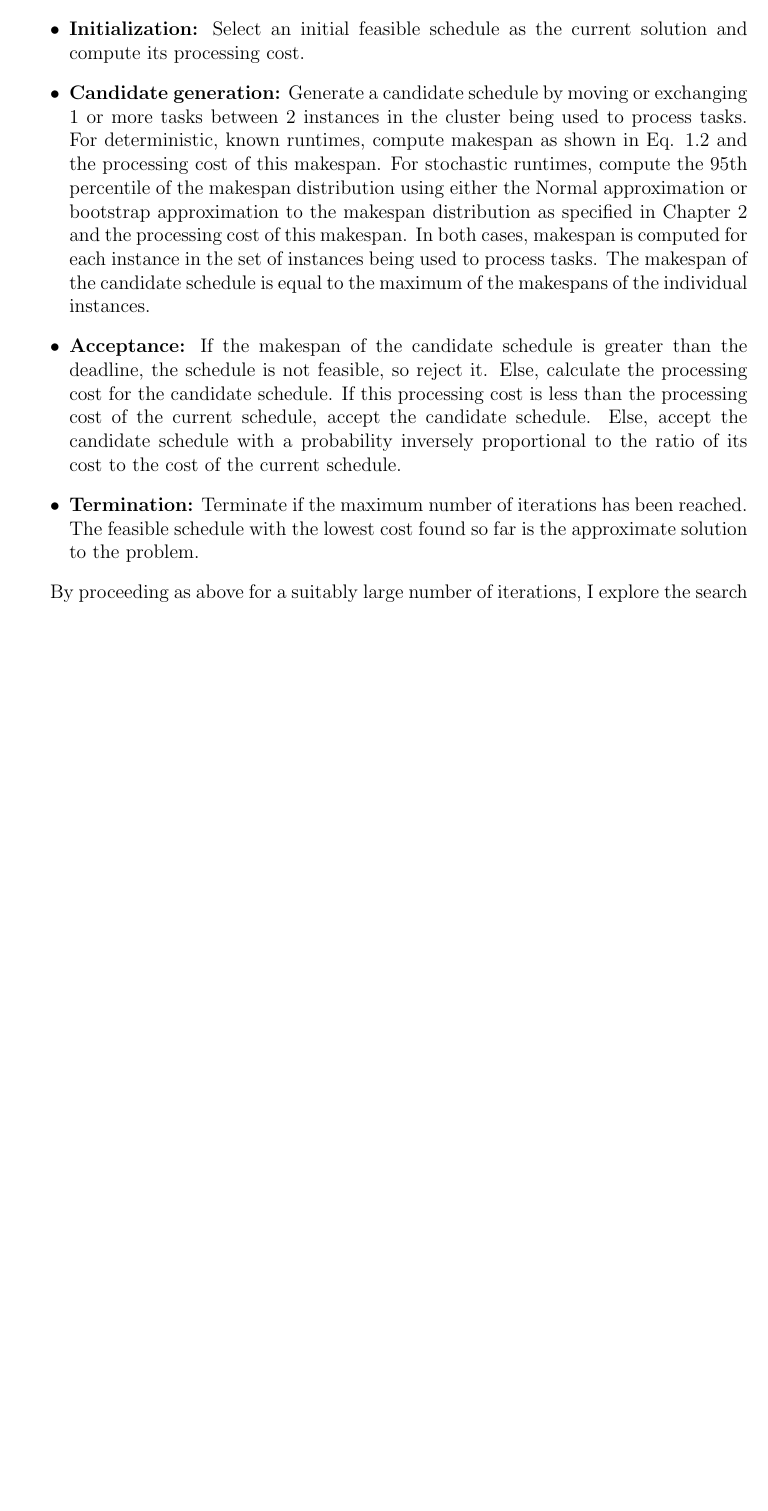
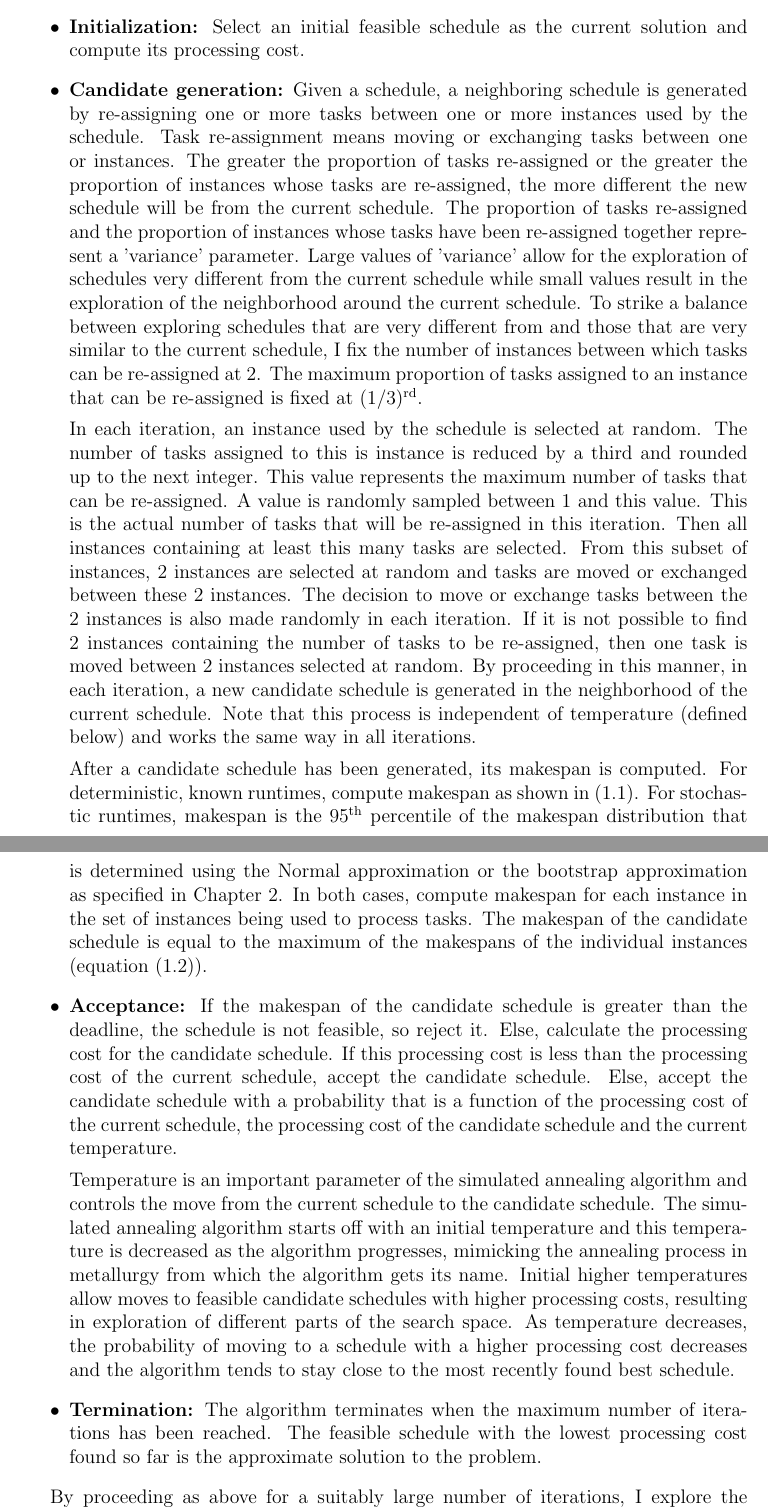
Before and after one commit to niranjv/ucscamsms2015, a LaTeX thesis (content/report.tex): part of page 29 of 38 before the commit and two parts of pages 29 and 30 of 39 after it, the two joined at a grey line, cut so that both start at the same text, the shorter picture padded with empty space. Compiled offline with pdfLaTeX.

Commit message:
more edits based on comments from Prof Draper and Prof Herbie Lee

```diff
--- a/content/report.tex
+++ b/content/report.tex
@@ -577,3 +577,4 @@ I chose Simulated annealing as the local search method in this report based on i
 
 \section{Method}
 
+The steps below describe the simulated annealing (SA) algorithm to find the optimal schedule when runtimes are distributed according to an arbitrary distribution:
@@ -581,16 +581,45 @@ The steps involved in the simulated annealing (SA) algorithm to find the optimal
 \begin{itemize}
 	\item \textbf{Initialization:} Select an initial feasible schedule as the current solution and compute its processing cost.
-	\item \textbf{Candidate generation:} Generate a candidate schedule by moving or exchanging 1 or more tasks between 2 instances in the cluster being used to process tasks.
-		For deterministic, known runtimes, compute makespan as shown in Eq. \ref{eq:def:makespan} and the processing cost of this makespan.
-		For stochastic runtimes, compute the 95th percentile of the makespan distribution using either the Normal approximation or bootstrap approximation to the makespan distribution as specified in Chapter 2 and the processing cost of this makespan. In both cases, makespan is computed for each instance in the set of instances being used to process tasks. The makespan of the candidate schedule is equal to the maximum of the makespans of the individual instances.
+	\item \textbf{Candidate generation:}
+		Given a schedule, a neighboring schedule is generated by re-assigning one or more tasks between one or more instances used by the schedule.
+		Task re-assignment means moving or exchanging tasks between one or  instances.
+		The greater the proportion of tasks re-assigned or the greater the proportion of instances whose tasks are re-assigned, the more different the new schedule will be from the current schedule.
+		The proportion of tasks re-assigned and the proportion of instances whose tasks have been re-assigned together represent a 'variance' parameter.
+		Large values of 'variance' allow for the exploration of schedules very different from the current schedule while small values result in the exploration of the neighborhood around the current schedule.
+		To strike a balance between exploring schedules that are very different from and those that are very similar to the current schedule, I fix the number of instances between which tasks can be re-assigned at 2.
+		The maximum proportion of tasks assigned to an instance that can be re-assigned is fixed at $(1/3)\textsuperscript{rd}$.
+
+		In each iteration, an instance used by the schedule is selected at random.
+		The number of tasks assigned to this is instance is reduced by a third and rounded up to the next integer.
+		This value represents the maximum number of tasks that can be re-assigned.
+		A value is randomly sampled between 1 and this value.
+		This is the actual number of tasks that will be re-assigned in this iteration.
+		Then all instances containing at least this many tasks are selected.
+		From this subset of instances, 2 instances are selected at random and tasks are moved or exchanged between these 2 instances.
+		The decision to move or exchange tasks between the 2 instances is also made randomly in each iteration.
+		If it is not possible to find 2 instances containing the number of tasks to be re-assigned, then one task is moved between 2 instances selected at random.
+		By proceeding in this manner, in each iteration, a new candidate schedule is generated in the neighborhood of the current schedule.
+		Note that this process is independent of temperature (defined below) and works the same way in all iterations.
+
+		After a candidate schedule has been generated, its makespan is computed.
+		For deterministic, known runtimes, compute makespan as shown in (\ref{eq:def:load}).
+		For stochastic runtimes, makespan is the $95\textsuperscript{th}$ percentile of the makespan distribution that is determined using the Normal approximation or the bootstrap approximation as specified in Chapter 2.
+		In both cases, compute makespan for each instance in the set of instances being used to process tasks.
+		The makespan of the candidate schedule is equal to the maximum of the makespans of the individual instances (equation (\ref{eq:def:makespan})).
 	\item \textbf{Acceptance:} If the makespan of the candidate schedule is greater than the deadline, the schedule is not feasible, so reject it.
 		Else, calculate the processing cost for the candidate schedule.
 		If this processing cost is less than the processing cost of the current schedule, accept the candidate schedule.
-		Else, accept the candidate schedule with a probability inversely proportional to the ratio of its cost to the cost of the current schedule.
-	\item \textbf{Termination:} Terminate if the maximum number of iterations has been reached. The feasible schedule with the lowest cost found so far is the approximate solution to the problem.
+		Else, accept the candidate schedule with a probability that is a function of the processing cost of the current schedule, the processing cost of the candidate schedule and the current temperature.
+
+		Temperature is an important parameter of the simulated annealing algorithm and controls the move from the current schedule to the candidate schedule.
+		The simulated annealing algorithm starts off with an initial temperature and this temperature is decreased as the algorithm progresses, mimicking the annealing process in metallurgy from which the algorithm gets its name.
+		Initial higher temperatures allow moves to feasible candidate schedules with higher processing costs, resulting in exploration of different parts of the search space.
+		As temperature decreases, the probability of moving to a schedule with a higher processing cost decreases and the algorithm tends to stay close to the most recently found best schedule.
+
+	\item \textbf{Termination:} The algorithm terminates when the maximum number of iterations has been reached. The feasible schedule with the lowest processing cost found so far is the approximate solution to the problem.
 \end{itemize}
 
-By proceeding as above for a suitably large number of iterations, I explore the search space of possible schedules and find a feasible schedule that is 'close enough' to the best feasible schedule.
+By proceeding as above for a suitably large number of iterations, I explore the search space of possible schedules and find a feasible schedule that is 'close enough' to the globally optimal schedule.
 The number of iterations and the starting temperature are fixed in advance.
 A linear \textit{cooling schedule} is used where the temperature decreases linearly with each iteration.
 There is only 1 iteration at each temperature.
```
Also changed, not shown: content/report.tex (7 more changed lines).
